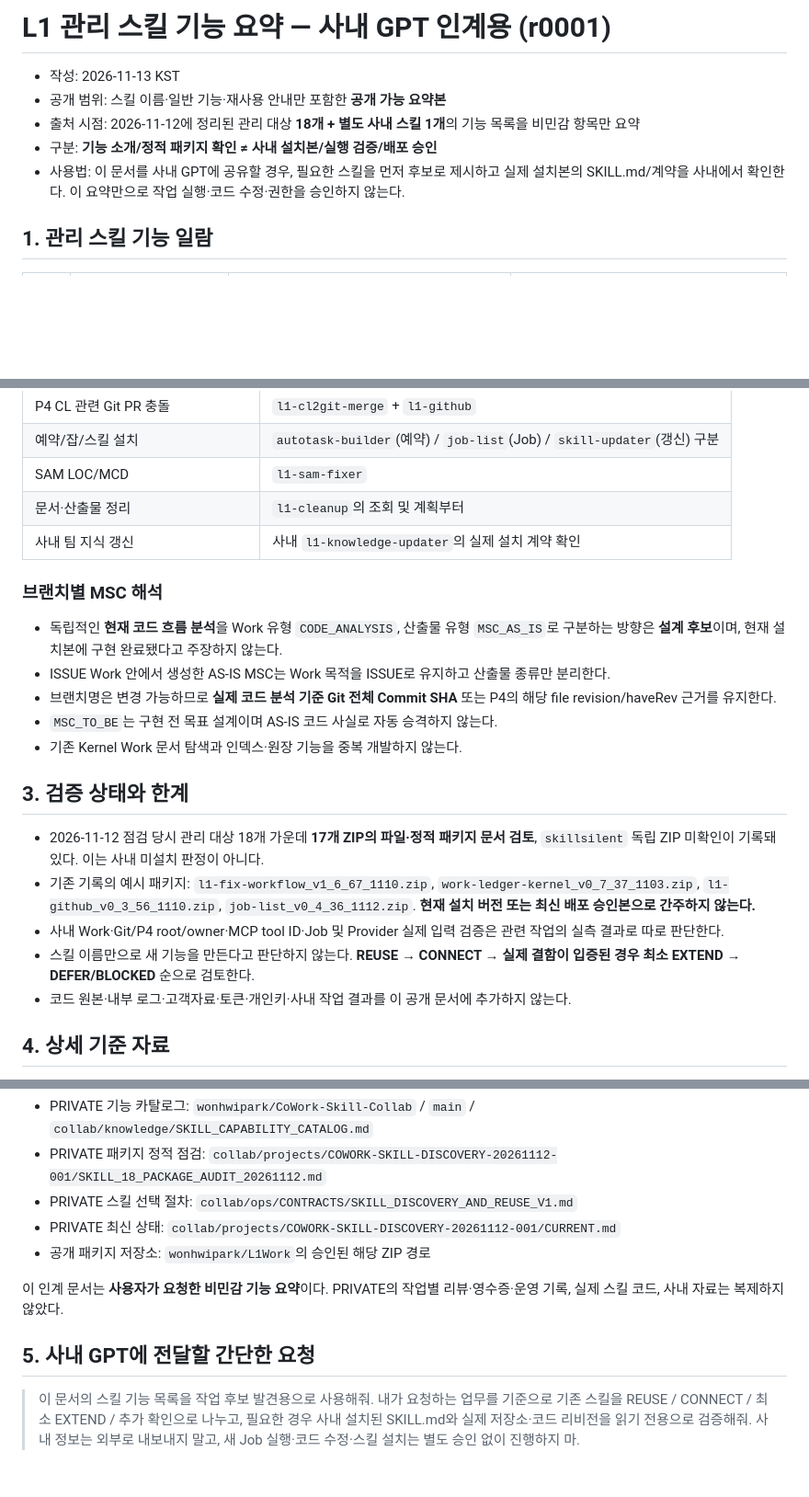
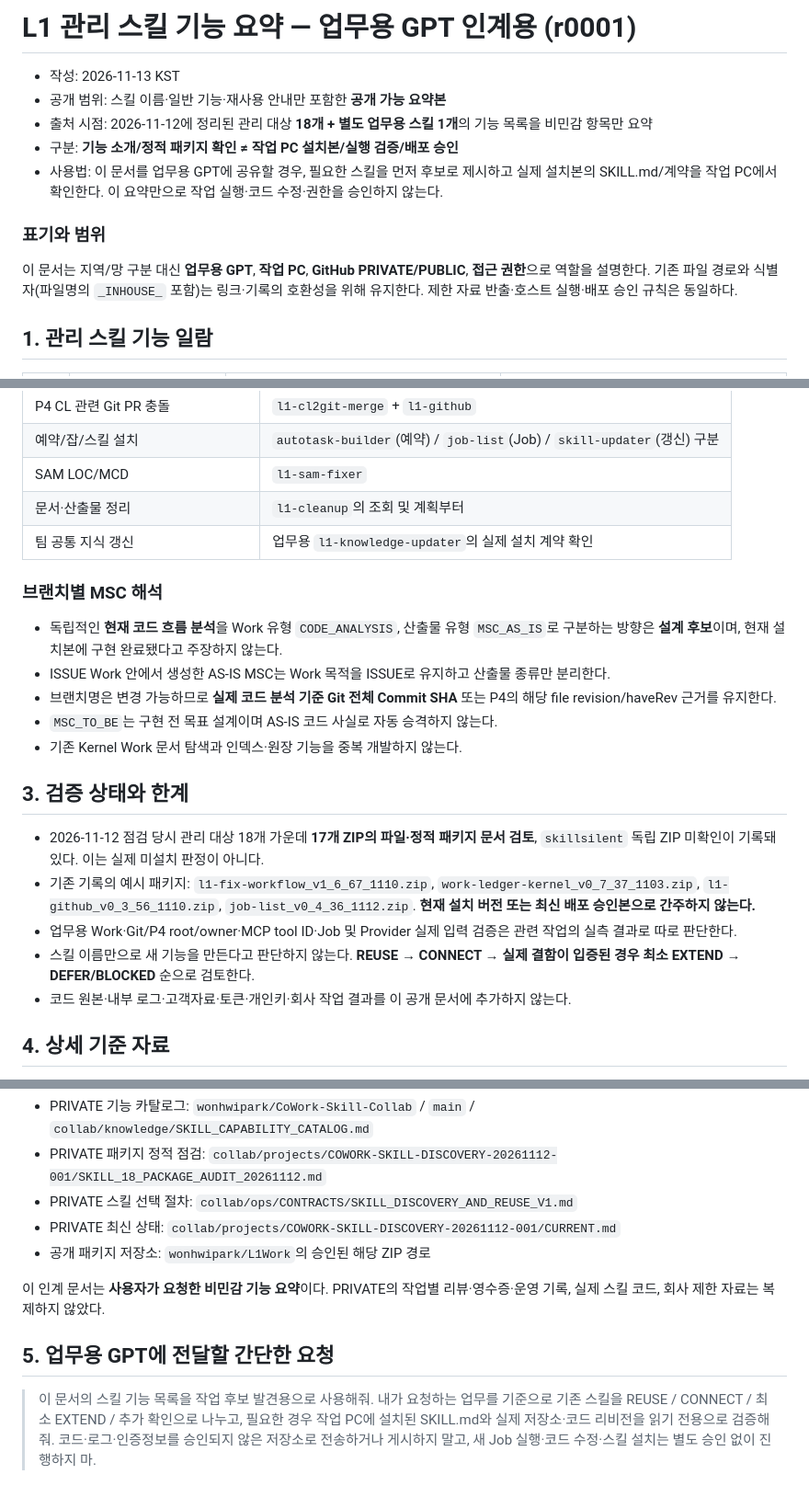
Before and after one commit to wonhwipark/L1Work, a Markdown page: handoffs/L1_SKILL_CAPABILITY_SUMMARY_INHOUSE_HANDOFF_r0001_20261113.md, 3 parts joined by grey strips. Shown at 92% size. Drawn GitHub-style; blank space fills up the shorter version.

Commit message:
docs: update published skill handoff wording to role-based terms

```diff
--- a/handoffs/L1_SKILL_CAPABILITY_SUMMARY_INHOUSE_HANDOFF_r0001_20261113.md
+++ b/handoffs/L1_SKILL_CAPABILITY_SUMMARY_INHOUSE_HANDOFF_r0001_20261113.md
@@ -1,10 +1,14 @@
-# L1 관리 스킬 기능 요약 — 사내 GPT 인계용 (r0001)
+# L1 관리 스킬 기능 요약 — 업무용 GPT 인계용 (r0001)
 
 - 작성: 2026-11-13 KST
 - 공개 범위: 스킬 이름·일반 기능·재사용 안내만 포함한 **공개 가능 요약본**
-- 출처 시점: 2026-11-12에 정리된 관리 대상 **18개 + 별도 사내 스킬 1개**의 기능 목록을 비민감 항목만 요약
-- 구분: **기능 소개/정적 패키지 확인 ≠ 사내 설치본/실행 검증/배포 승인**
-- 사용법: 이 문서를 사내 GPT에 공유할 경우, 필요한 스킬을 먼저 후보로 제시하고 실제 설치본의 SKILL.md/계약을 사내에서 확인한다. 이 요약만으로 작업 실행·코드 수정·권한을 승인하지 않는다.
+- 출처 시점: 2026-11-12에 정리된 관리 대상 **18개 + 별도 업무용 스킬 1개**의 기능 목록을 비민감 항목만 요약
+- 구분: **기능 소개/정적 패키지 확인 ≠ 작업 PC 설치본/실행 검증/배포 승인**
+- 사용법: 이 문서를 업무용 GPT에 공유할 경우, 필요한 스킬을 먼저 후보로 제시하고 실제 설치본의 SKILL.md/계약을 작업 PC에서 확인한다. 이 요약만으로 작업 실행·코드 수정·권한을 승인하지 않는다.
+
+### 표기와 범위
+
+이 문서는 지역/망 구분 대신 **업무용 GPT**, **작업 PC**, **GitHub PRIVATE/PUBLIC**, **접근 권한**으로 역할을 설명한다. 기존 파일 경로와 식별자(파일명의 `_INHOUSE_` 포함)는 링크·기록의 호환성을 위해 유지한다. 제한 자료 반출·호스트 실행·배포 승인 규칙은 동일하다.
 
 ## 1. 관리 스킬 기능 일람
 
@@ -44,7 +48,7 @@
 | 예약/잡/스킬 설치 | `autotask-builder`(예약) / `job-list`(Job) / `skill-updater`(갱신) 구분 |
 | SAM LOC/MCD | `l1-sam-fixer` |
 | 문서·산출물 정리 | `l1-cleanup`의 조회 및 계획부터 |
-| 사내 팀 지식 갱신 | 사내 `l1-knowledge-updater`의 실제 설치 계약 확인 |
+| 팀 공통 지식 갱신 | 업무용 `l1-knowledge-updater`의 실제 설치 계약 확인 |
 
 ### 브랜치별 MSC 해석
 
@@ -56,11 +60,11 @@
 
 ## 3. 검증 상태와 한계
 
-- 2026-11-12 점검 당시 관리 대상 18개 가운데 **17개 ZIP의 파일·정적 패키지 문서 검토**, `skillsilent` 독립 ZIP 미확인이 기록돼 있다. 이는 사내 미설치 판정이 아니다.
+- 2026-11-12 점검 당시 관리 대상 18개 가운데 **17개 ZIP의 파일·정적 패키지 문서 검토**, `skillsilent` 독립 ZIP 미확인이 기록돼 있다. 이는 실제 미설치 판정이 아니다.
 - 기존 기록의 예시 패키지: `l1-fix-workflow_v1_6_67_1110.zip`, `work-ledger-kernel_v0_7_37_1103.zip`, `l1-github_v0_3_56_1110.zip`, `job-list_v0_4_36_1112.zip`. **현재 설치 버전 또는 최신 배포 승인본으로 간주하지 않는다.**
-- 사내 Work·Git/P4 root/owner·MCP tool ID·Job 및 Provider 실제 입력 검증은 관련 작업의 실측 결과로 따로 판단한다.
+- 업무용 Work·Git/P4 root/owner·MCP tool ID·Job 및 Provider 실제 입력 검증은 관련 작업의 실측 결과로 따로 판단한다.
 - 스킬 이름만으로 새 기능을 만든다고 판단하지 않는다. **REUSE → CONNECT → 실제 결함이 입증된 경우 최소 EXTEND → DEFER/BLOCKED** 순으로 검토한다.
-- 코드 원본·내부 로그·고객자료·토큰·개인키·사내 작업 결과를 이 공개 문서에 추가하지 않는다.
+- 코드 원본·내부 로그·고객자료·토큰·개인키·회사 작업 결과를 이 공개 문서에 추가하지 않는다.
 
 ## 4. 상세 기준 자료
 
@@ -72,8 +76,8 @@
 - PRIVATE 최신 상태: `collab/projects/COWORK-SKILL-DISCOVERY-20261112-001/CURRENT.md`
 - 공개 패키지 저장소: `wonhwipark/L1Work`의 승인된 해당 ZIP 경로
 
-이 인계 문서는 **사용자가 요청한 비민감 기능 요약**이다. PRIVATE의 작업별 리뷰·영수증·운영 기록, 실제 스킬 코드, 사내 자료는 복제하지 않았다.
+이 인계 문서는 **사용자가 요청한 비민감 기능 요약**이다. PRIVATE의 작업별 리뷰·영수증·운영 기록, 실제 스킬 코드, 회사 제한 자료는 복제하지 않았다.
 
-## 5. 사내 GPT에 전달할 간단한 요청
+## 5. 업무용 GPT에 전달할 간단한 요청
 
-> 이 문서의 스킬 기능 목록을 작업 후보 발견용으로 사용해줘. 내가 요청하는 업무를 기준으로 기존 스킬을 REUSE / CONNECT / 최소 EXTEND / 추가 확인으로 나누고, 필요한 경우 사내 설치된 SKILL.md와 실제 저장소·코드 리비전을 읽기 전용으로 검증해줘. 사내 정보는 외부로 내보내지 말고, 새 Job 실행·코드 수정·스킬 설치는 별도 승인 없이 진행하지 마.
+> 이 문서의 스킬 기능 목록을 작업 후보 발견용으로 사용해줘. 내가 요청하는 업무를 기준으로 기존 스킬을 REUSE / CONNECT / 최소 EXTEND / 추가 확인으로 나누고, 필요한 경우 작업 PC에 설치된 SKILL.md와 실제 저장소·코드 리비전을 읽기 전용으로 검증해줘. 코드·로그·인증정보를 승인되지 않은 저장소로 전송하거나 게시하지 말고, 새 Job 실행·코드 수정·스킬 설치는 별도 승인 없이 진행하지 마.
```
Also changed, not shown: other parts of handoffs/L1_SKILL_CAPABILITY_SUMMARY_INHOUSE_HANDOFF_r0001_20261113.md (+1 -1 lines).
